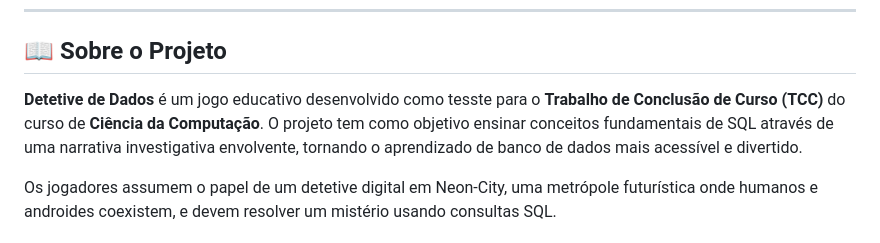
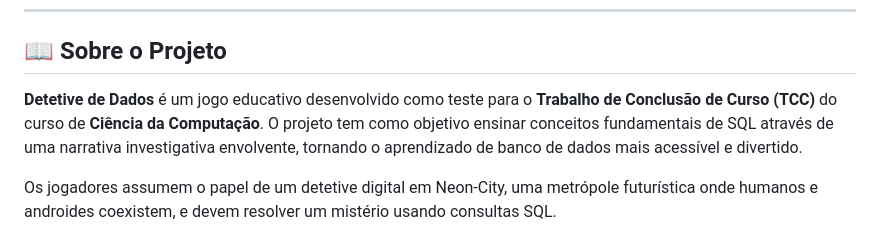
Before and after one commit to mayasrl/detetive-dados, a Markdown page: README.md, the part around the change. Drawn GitHub-style.

Commit message:
Fix typo in project description in README.md

```diff
--- a/README.md
+++ b/README.md
@@ -21,7 +21,7 @@
 
 ## 📖 Sobre o Projeto
 
-**Detetive de Dados** é um jogo educativo desenvolvido como tesste para o **Trabalho de Conclusão de Curso (TCC)** do curso de **Ciência da Computação**. O projeto tem como objetivo ensinar conceitos fundamentais de SQL através de uma narrativa investigativa envolvente, tornando o aprendizado de banco de dados mais acessível e divertido.
+**Detetive de Dados** é um jogo educativo desenvolvido como teste para o **Trabalho de Conclusão de Curso (TCC)** do curso de **Ciência da Computação**. O projeto tem como objetivo ensinar conceitos fundamentais de SQL através de uma narrativa investigativa envolvente, tornando o aprendizado de banco de dados mais acessível e divertido.
 
 Os jogadores assumem o papel de um detetive digital em Neon-City, uma metrópole futurística onde humanos e androides coexistem, e devem resolver um mistério usando consultas SQL.
 
```
